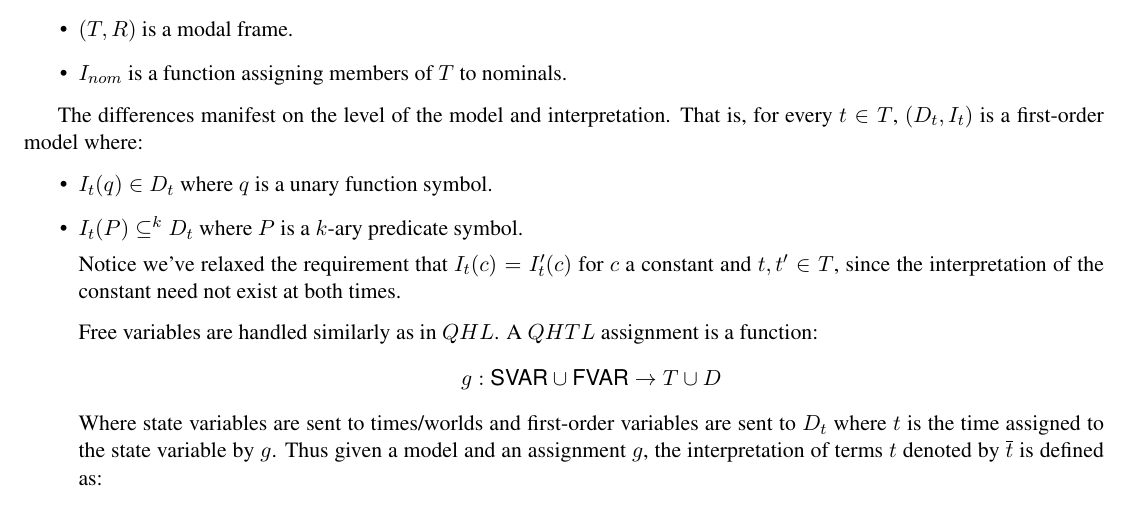
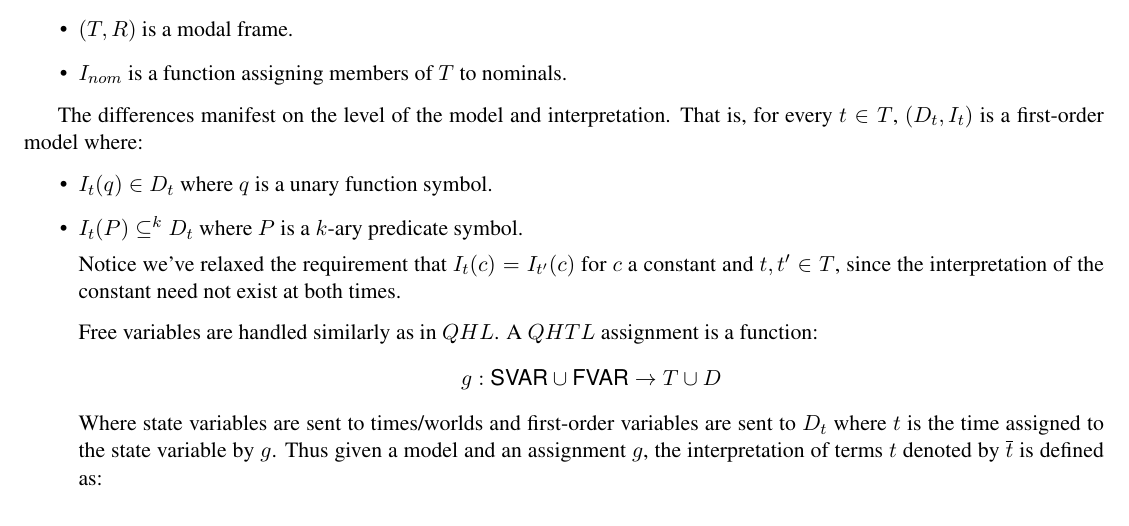
Before and after one commit to Eli-Goldner/masters-thesis, a LaTeX thesis (thesis.tex): part of page 2 of 5, cut so that both start at the same text. Compiled offline with pdfLaTeX.

Commit message:
modified:   thesis.pdf 	modified:   thesis.tex

```diff
--- a/thesis.tex
+++ b/thesis.tex
@@ -208,7 +208,7 @@ $(D_t, I_t)$ is a first-order model where:
   $I_t (P) \subseteq^k D_t$ where $P$ is a $k$-ary predicate symbol.
 
 
-  Notice we've relaxed the requirement that $I_t (c) = I_t' (c)$ for
+  Notice we've relaxed the requirement that $I_t (c) = I_{t'} (c)$ for
   $c$ a constant and $t,t' \in T$, since the interpretation of the
   constant need not exist at both times.
 
```
Also changed, not shown: thesis.pdf.
